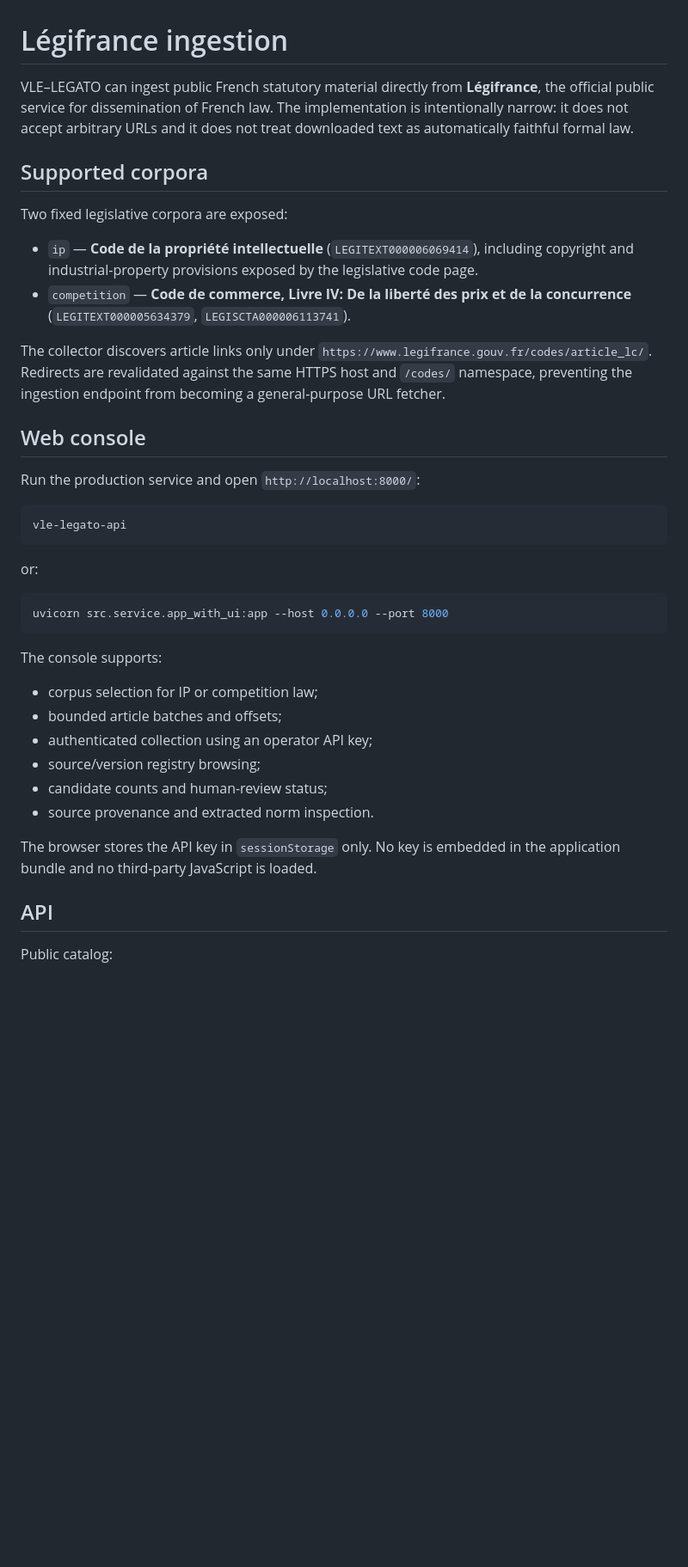
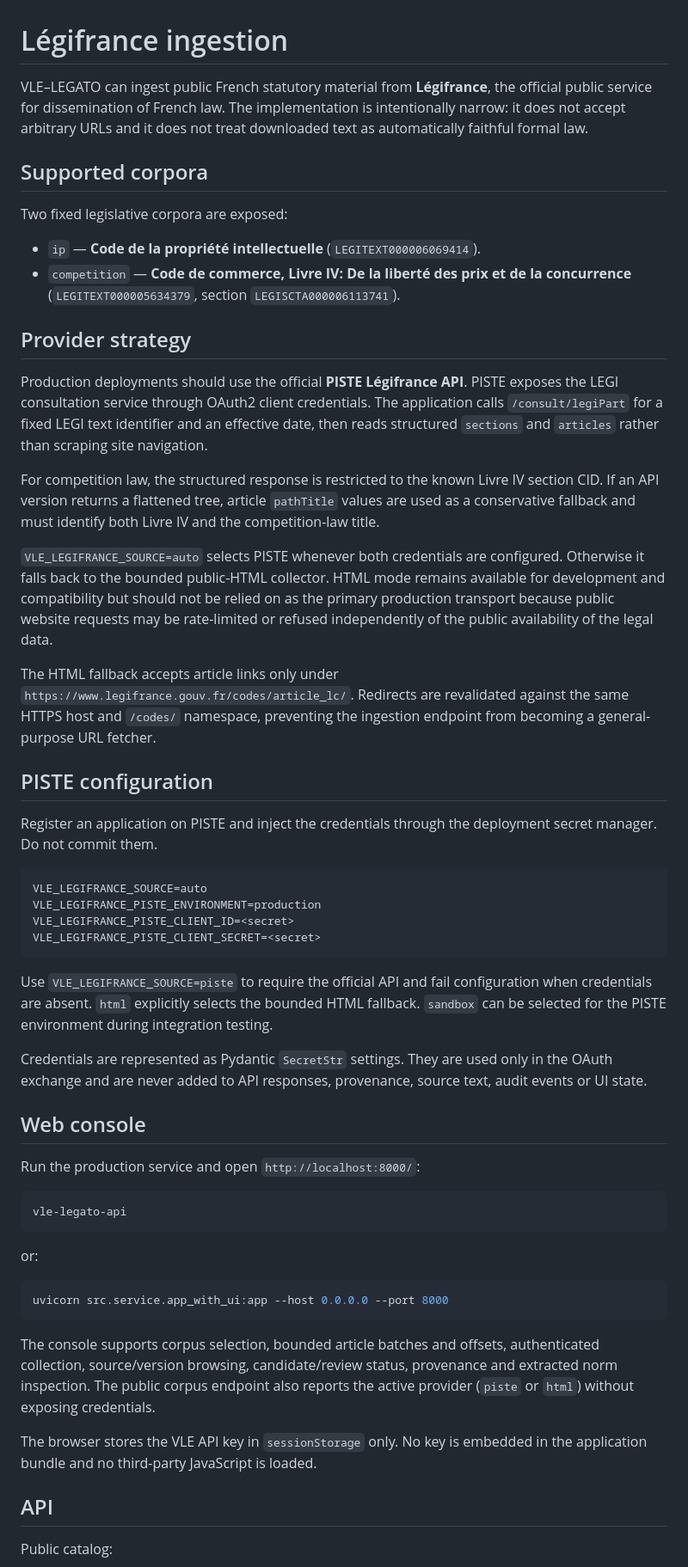
Before and after one commit to joedimos/legal_norm_argumentation, a Markdown page: docs/LEGIFRANCE_INGESTION.md, the part around one of its changes. Shown at 86% size. GitHub-like rendering; blank space fills up the shorter version.

Commit message:
Document official PISTE-first ingestion architecture

````diff
--- a/docs/LEGIFRANCE_INGESTION.md
+++ b/docs/LEGIFRANCE_INGESTION.md
@@ -1,15 +1,38 @@
 # Légifrance ingestion
 
-VLE–LEGATO can ingest public French statutory material directly from **Légifrance**, the official public service for dissemination of French law. The implementation is intentionally narrow: it does not accept arbitrary URLs and it does not treat downloaded text as automatically faithful formal law.
+VLE–LEGATO can ingest public French statutory material from **Légifrance**, the official public service for dissemination of French law. The implementation is intentionally narrow: it does not accept arbitrary URLs and it does not treat downloaded text as automatically faithful formal law.
 
 ## Supported corpora
 
 Two fixed legislative corpora are exposed:
 
-- `ip` — **Code de la propriété intellectuelle** (`LEGITEXT000006069414`), including copyright and industrial-property provisions exposed by the legislative code page.
-- `competition` — **Code de commerce, Livre IV: De la liberté des prix et de la concurrence** (`LEGITEXT000005634379`, `LEGISCTA000006113741`).
+- `ip` — **Code de la propriété intellectuelle** (`LEGITEXT000006069414`).
+- `competition` — **Code de commerce, Livre IV: De la liberté des prix et de la concurrence** (`LEGITEXT000005634379`, section `LEGISCTA000006113741`).
 
-The collector discovers article links only under `https://www.legifrance.gouv.fr/codes/article_lc/`. Redirects are revalidated against the same HTTPS host and `/codes/` namespace, preventing the ingestion endpoint from becoming a general-purpose URL fetcher.
+## Provider strategy
+
+Production deployments should use the official **PISTE Légifrance API**. PISTE exposes the LEGI consultation service through OAuth2 client credentials. The application calls `/consult/legiPart` for a fixed LEGI text identifier and an effective date, then reads structured `sections` and `articles` rather than scraping site navigation.
+
+For competition law, the structured response is restricted to the known Livre IV section CID. If an API version returns a flattened tree, article `pathTitle` values are used as a conservative fallback and must identify both Livre IV and the competition-law title.
+
+`VLE_LEGIFRANCE_SOURCE=auto` selects PISTE whenever both credentials are configured. Otherwise it falls back to the bounded public-HTML collector. HTML mode remains available for development and compatibility but should not be relied on as the primary production transport because public website requests may be rate-limited or refused independently of the public availability of the legal data.
+
+The HTML fallback accepts article links only under `https://www.legifrance.gouv.fr/codes/article_lc/`. Redirects are revalidated against the same HTTPS host and `/codes/` namespace, preventing the ingestion endpoint from becoming a general-purpose URL fetcher.
+
+## PISTE configuration
+
+Register an application on PISTE and inject the credentials through the deployment secret manager. Do not commit them.
+
+```text
+VLE_LEGIFRANCE_SOURCE=auto
+VLE_LEGIFRANCE_PISTE_ENVIRONMENT=production
+VLE_LEGIFRANCE_PISTE_CLIENT_ID=<secret>
+VLE_LEGIFRANCE_PISTE_CLIENT_SECRET=<secret>
+```
+
+Use `VLE_LEGIFRANCE_SOURCE=piste` to require the official API and fail configuration when credentials are absent. `html` explicitly selects the bounded HTML fallback. `sandbox` can be selected for the PISTE environment during integration testing.
+
+Credentials are represented as Pydantic `SecretStr` settings. They are used only in the OAuth exchange and are never added to API responses, provenance, source text, audit events or UI state.
 
 ## Web console
 
@@ -25,16 +48,9 @@ or:
 uvicorn src.service.app_with_ui:app --host 0.0.0.0 --port 8000
 ```
 
-The console supports:
+The console supports corpus selection, bounded article batches and offsets, authenticated collection, source/version browsing, candidate/review status, provenance and extracted norm inspection. The public corpus endpoint also reports the active provider (`piste` or `html`) without exposing credentials.
 
-- corpus selection for IP or competition law;
-- bounded article batches and offsets;
-- authenticated collection using an operator API key;
-- source/version registry browsing;
-- candidate counts and human-review status;
-- source provenance and extracted norm inspection.
-
-The browser stores the API key in `sessionStorage` only. No key is embedded in the application bundle and no third-party JavaScript is loaded.
+The browser stores the VLE API key in `sessionStorage` only. No key is embedded in the application bundle and no third-party JavaScript is loaded.
 
 ## API
 
````
Also changed, not shown: other parts of docs/LEGIFRANCE_INGESTION.md (+7 -18 lines).
